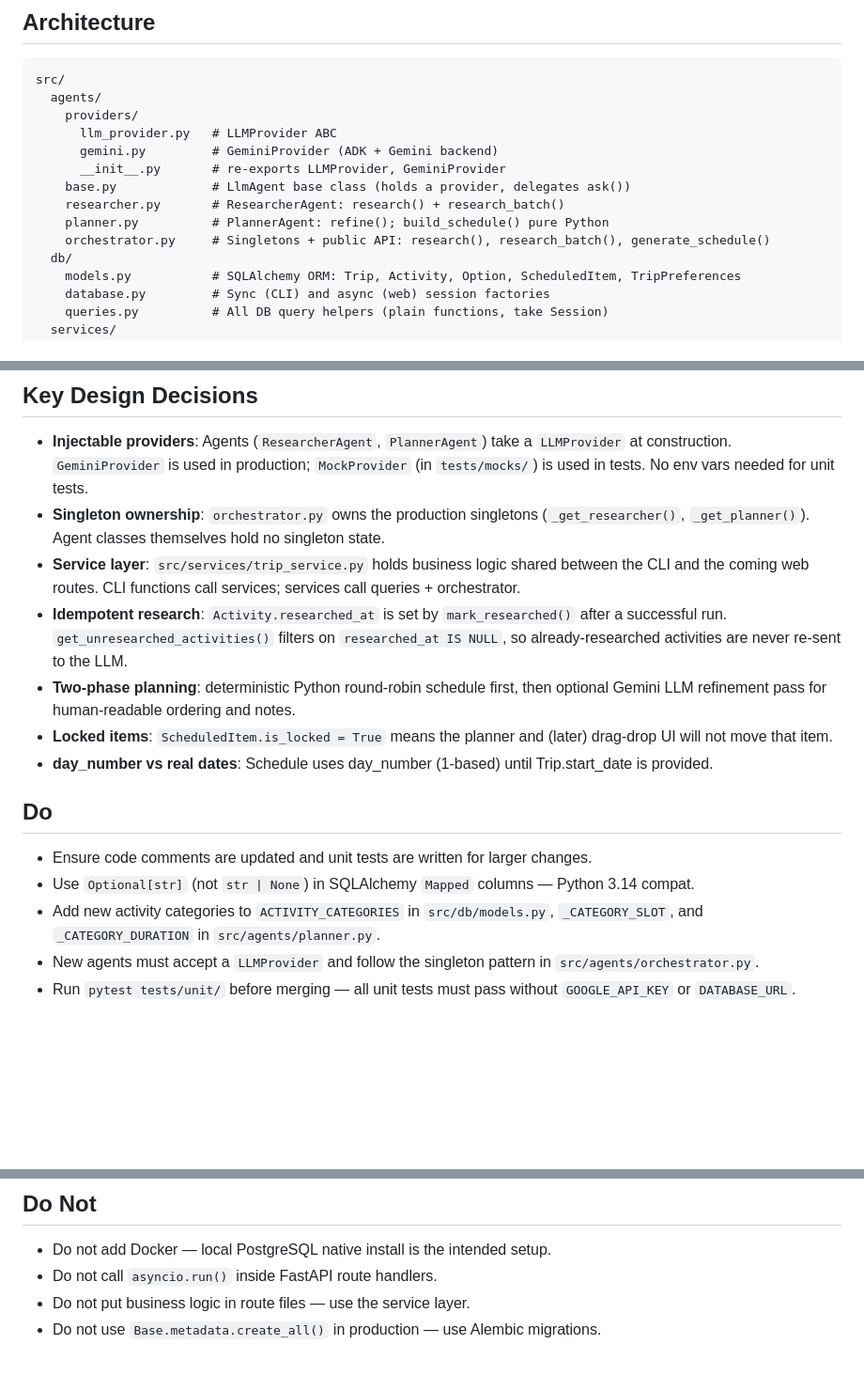
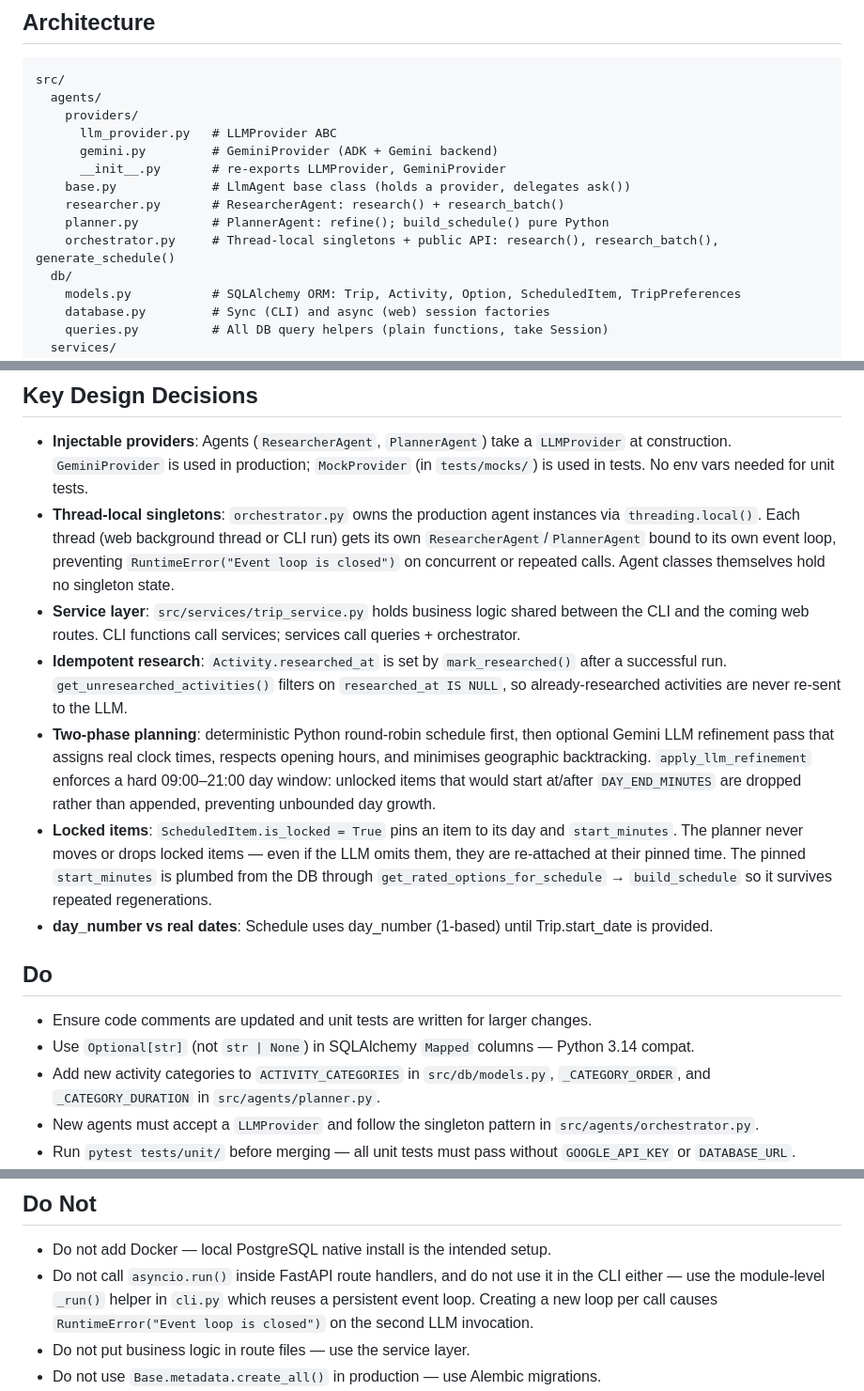
Before and after one commit to zzzhushi/AI-Travel-Itinerary-Planner, a Markdown page: CLAUDE.md, 3 parts joined by grey strips. Shown at 94% size. GitHub-like rendering; blank space fills up the shorter version.

Commit message:
docs: update README and CLAUDE.md for P5 scheduling improvements
- Thread-local singletons (not global), persistent CLI event loop (_run())
- Two-phase planning: describe day-window cap and locked-item preservation
- Locked items: pinned start_minutes survives regenerations
- Fix stale _CATEGORY_SLOT reference → _CATEGORY_ORDER
- Remove "opening hours awareness" from Out of Scope (now implemented via Places data)
- Remove "Opening hours awareness" from Coming Soon in README (same reason)

Co-Authored-By: Claude Sonnet 4.6 <noreply@anthropic.com>

```diff
--- a/CLAUDE.md
+++ b/CLAUDE.md
@@ -16,7 +16,7 @@ src/
     base.py             # LlmAgent base class (holds a provider, delegates ask())
     researcher.py       # ResearcherAgent: research() + research_batch()
     planner.py          # PlannerAgent: refine(); build_schedule() pure Python
-    orchestrator.py     # Singletons + public API: research(), research_batch(), generate_schedule()
+    orchestrator.py     # Thread-local singletons + public API: research(), research_batch(), generate_schedule()
   db/
     models.py           # SQLAlchemy ORM: Trip, Activity, Option, ScheduledItem, TripPreferences
     database.py         # Sync (CLI) and async (web) session factories
@@ -81,18 +81,18 @@ pytest
 ## Key Design Decisions
 
 - **Injectable providers**: Agents (`ResearcherAgent`, `PlannerAgent`) take a `LLMProvider` at construction. `GeminiProvider` is used in production; `MockProvider` (in `tests/mocks/`) is used in tests. No env vars needed for unit tests.
-- **Singleton ownership**: `orchestrator.py` owns the production singletons (`_get_researcher()`, `_get_planner()`). Agent classes themselves hold no singleton state.
+- **Thread-local singletons**: `orchestrator.py` owns the production agent instances via `threading.local()`. Each thread (web background thread or CLI run) gets its own `ResearcherAgent`/`PlannerAgent` bound to its own event loop, preventing `RuntimeError("Event loop is closed")` on concurrent or repeated calls. Agent classes themselves hold no singleton state.
 - **Service layer**: `src/services/trip_service.py` holds business logic shared between the CLI and the coming web routes. CLI functions call services; services call queries + orchestrator.
 - **Idempotent research**: `Activity.researched_at` is set by `mark_researched()` after a successful run. `get_unresearched_activities()` filters on `researched_at IS NULL`, so already-researched activities are never re-sent to the LLM.
-- **Two-phase planning**: deterministic Python round-robin schedule first, then optional Gemini LLM refinement pass for human-readable ordering and notes.
-- **Locked items**: `ScheduledItem.is_locked = True` means the planner and (later) drag-drop UI will not move that item.
+- **Two-phase planning**: deterministic Python round-robin schedule first, then optional Gemini LLM refinement pass that assigns real clock times, respects opening hours, and minimises geographic backtracking. `apply_llm_refinement` enforces a hard 09:00–21:00 day window: unlocked items that would start at/after `DAY_END_MINUTES` are dropped rather than appended, preventing unbounded day growth.
+- **Locked items**: `ScheduledItem.is_locked = True` pins an item to its day and `start_minutes`. The planner never moves or drops locked items — even if the LLM omits them, they are re-attached at their pinned time. The pinned `start_minutes` is plumbed from the DB through `get_rated_options_for_schedule` → `build_schedule` so it survives repeated regenerations.
 - **day_number vs real dates**: Schedule uses day_number (1-based) until Trip.start_date is provided.
 
 ## Do
 
 - Ensure code comments are updated and unit tests are written for larger changes.
 - Use `Optional[str]` (not `str | None`) in SQLAlchemy `Mapped` columns — Python 3.14 compat.
-- Add new activity categories to `ACTIVITY_CATEGORIES` in `src/db/models.py`, `_CATEGORY_SLOT`, and `_CATEGORY_DURATION` in `src/agents/planner.py`.
+- Add new activity categories to `ACTIVITY_CATEGORIES` in `src/db/models.py`, `_CATEGORY_ORDER`, and `_CATEGORY_DURATION` in `src/agents/planner.py`.
 - New agents must accept a `LLMProvider` and follow the singleton pattern in `src/agents/orchestrator.py`.
 - Run `pytest tests/unit/` before merging — all unit tests must pass without `GOOGLE_API_KEY` or `DATABASE_URL`.
 - When adding or changing agent behaviour, update the corresponding test in `tests/unit/test_researcher_agent.py` or `test_planner_agent.py`.
@@ -109,7 +109,7 @@ pytest
 ## Do Not
 
 - Do not add Docker — local PostgreSQL native install is the intended setup.
-- Do not call `asyncio.run()` inside FastAPI route handlers.
+- Do not call `asyncio.run()` inside FastAPI route handlers, and do not use it in the CLI either — use the module-level `_run()` helper in `cli.py` which reuses a persistent event loop. Creating a new loop per call causes `RuntimeError("Event loop is closed")` on the second LLM invocation.
 - Do not put business logic in route files — use the service layer.
 - Do not use `Base.metadata.create_all()` in production — use Alembic migrations.
 - Do not shadow imported type names with local variables (e.g., `Session = factory()` shadows the `Session` ORM type). Use descriptive names like `factory`.
```
Also changed, not shown: other parts of CLAUDE.md (+0 -1 lines), README.md (+3 -4 lines).
